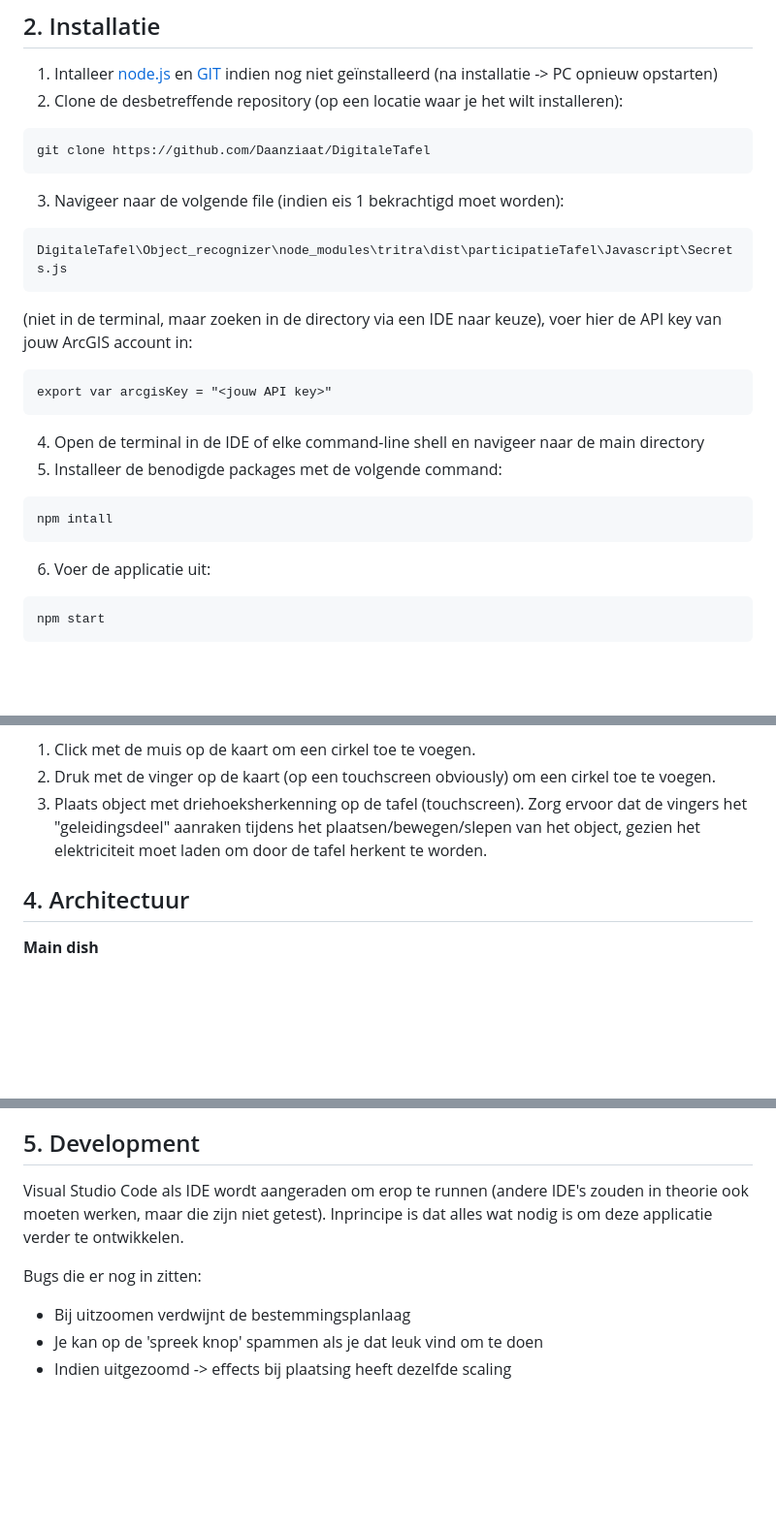
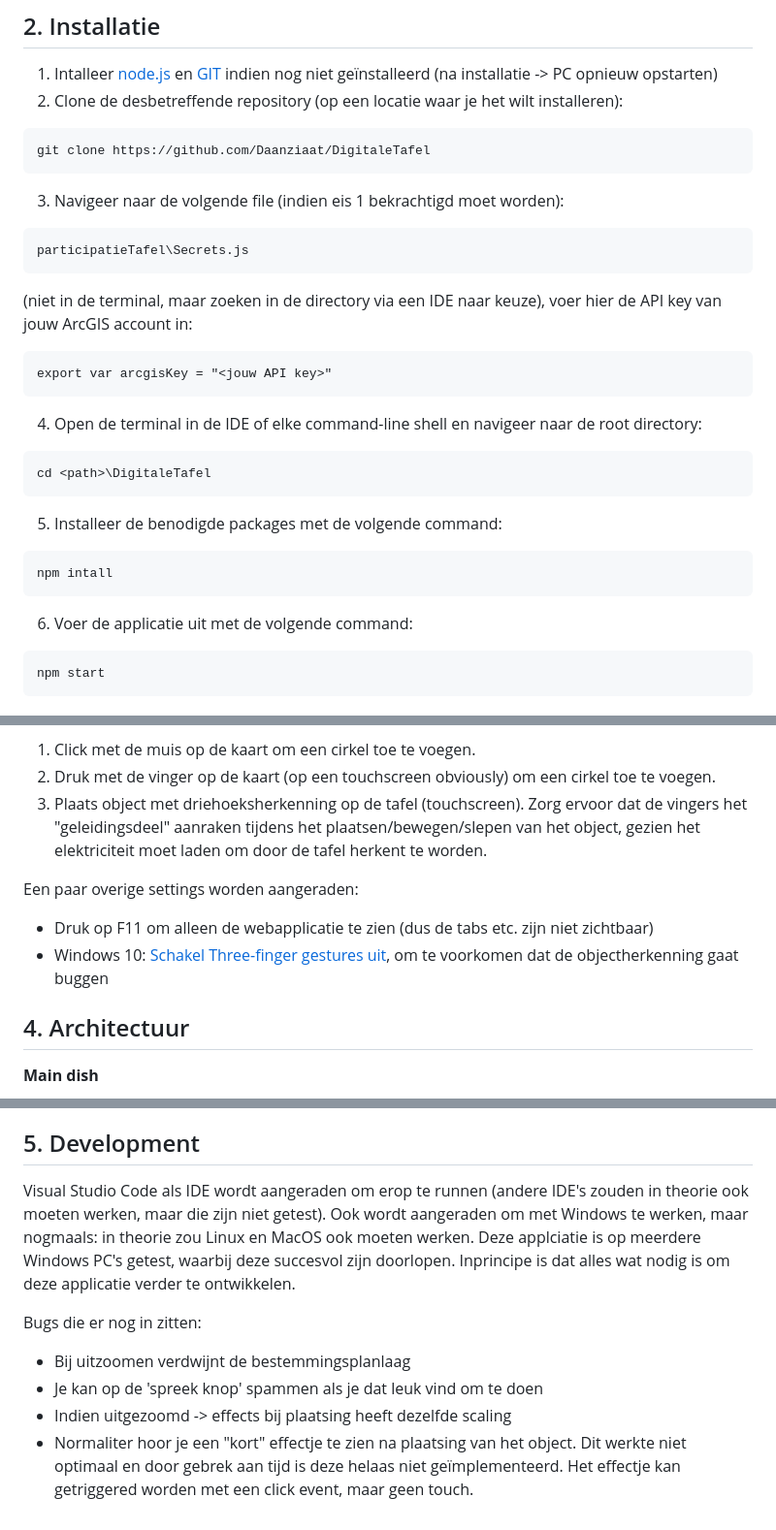
Before and after one commit to ZuydUniversity/DigitaleTafel, a Markdown page: README.md, 3 parts joined by grey strips. Shown: that part at 97% size. GitHub-like rendering; blank space fills up the shorter version.

Commit message:
- Moved files closer to the root; navigation should be less confusing

````diff
--- a/README.md
+++ b/README.md
@@ -35,19 +35,22 @@ git clone https://github.com/Daanziaat/DigitaleTafel
 ```
 3. Navigeer naar de volgende file (indien eis 1 bekrachtigd moet worden):
 ```
-DigitaleTafel\Object_recognizer\node_modules\tritra\dist\participatieTafel\Javascript\Secrets.js
+participatieTafel\Secrets.js
 ```
 (niet in de terminal, maar zoeken in de directory via een IDE naar keuze),
 voer hier de API key van jouw ArcGIS account in:
 ```
 export var arcgisKey = "<jouw API key>"
 ```
-4. Open de terminal in de IDE of elke command-line shell en navigeer naar de main directory
+4. Open de terminal in de IDE of elke command-line shell en navigeer naar de root directory:
+```
+cd <path>\DigitaleTafel
+```
 5. Installeer de benodigde packages met de volgende command:
  ```
  npm intall
  ```
-6. Voer de applicatie uit:
+6. Voer de applicatie uit met de volgende command:
 ```
 npm start
 ```
@@ -61,6 +64,9 @@ Indien de applicatie is opgestart, wordt (als het goed is) een GIS kaart getoond
 2. Druk met de vinger op de kaart (op een touchscreen obviously) om een cirkel toe te voegen.
 3. Plaats object met driehoeksherkenning op de tafel (touchscreen). Zorg ervoor dat de vingers het "geleidingsdeel" aanraken tijdens het plaatsen/bewegen/slepen van het object, gezien het elektriciteit moet laden om door de tafel herkent te worden.
 
+Een paar overige settings worden aangeraden:
+- Druk op F11 om alleen de webapplicatie te zien (dus de tabs etc. zijn niet zichtbaar)
+- Windows 10: [Schakel Three-finger gestures uit](https://www.tenforums.com/tutorials/148114-how-enable-disable-touchpad-multifinger-gestures-windows-10-a.html), om te voorkomen dat de objectherkenning gaat buggen
 
 ## 4. Architectuur
 **Main dish**
@@ -86,9 +92,10 @@
 Alle dependencies zijn als het goed is ook vernomen in de package.json en package-lock.json in de root directory.
 
 ## 5. Development
-Visual Studio Code als IDE wordt aangeraden om erop te runnen (andere IDE's zouden in theorie ook moeten werken, maar die zijn niet getest). Inprincipe is dat alles wat nodig is om deze applicatie verder te ontwikkelen.
+Visual Studio Code als IDE wordt aangeraden om erop te runnen (andere IDE's zouden in theorie ook moeten werken, maar die zijn niet getest). Ook wordt aangeraden om met Windows te werken, maar nogmaals: in theorie zou Linux en MacOS ook moeten werken. Deze applciatie is op meerdere Windows PC's getest, waarbij deze succesvol zijn doorlopen. Inprincipe is dat alles wat nodig is om deze applicatie verder te ontwikkelen.
 
 Bugs die er nog in zitten:
 - Bij uitzoomen verdwijnt de bestemmingsplanlaag
 - Je kan op de 'spreek knop' spammen als je dat leuk vind om te doen
 - Indien uitgezoomd -> effects bij plaatsing heeft dezelfde scaling
+- Normaliter hoor je een "kort" effectje te zien na plaatsing van het object. Dit werkte niet optimaal en door gebrek aan tijd is deze helaas niet geïmplementeerd. Het effectje kan getriggered worden met een click event, maar geen touch.
````
